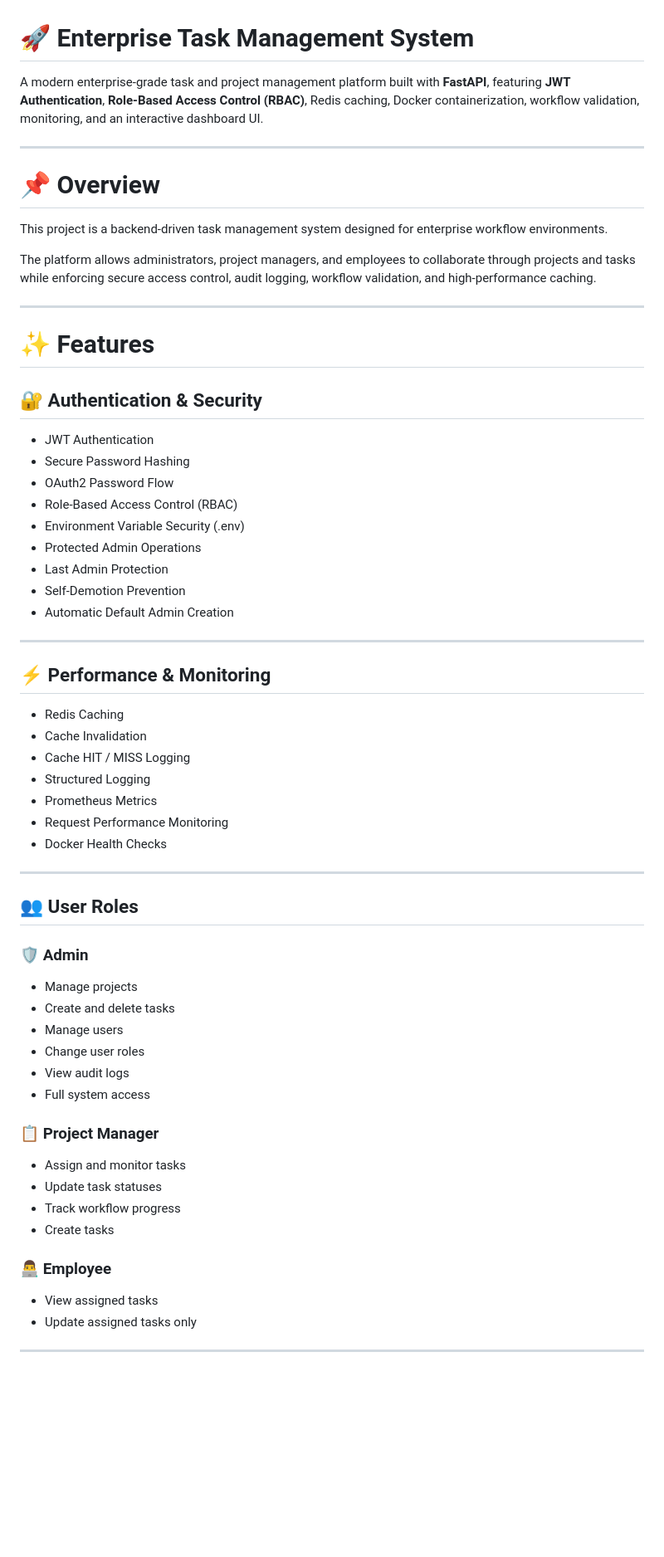
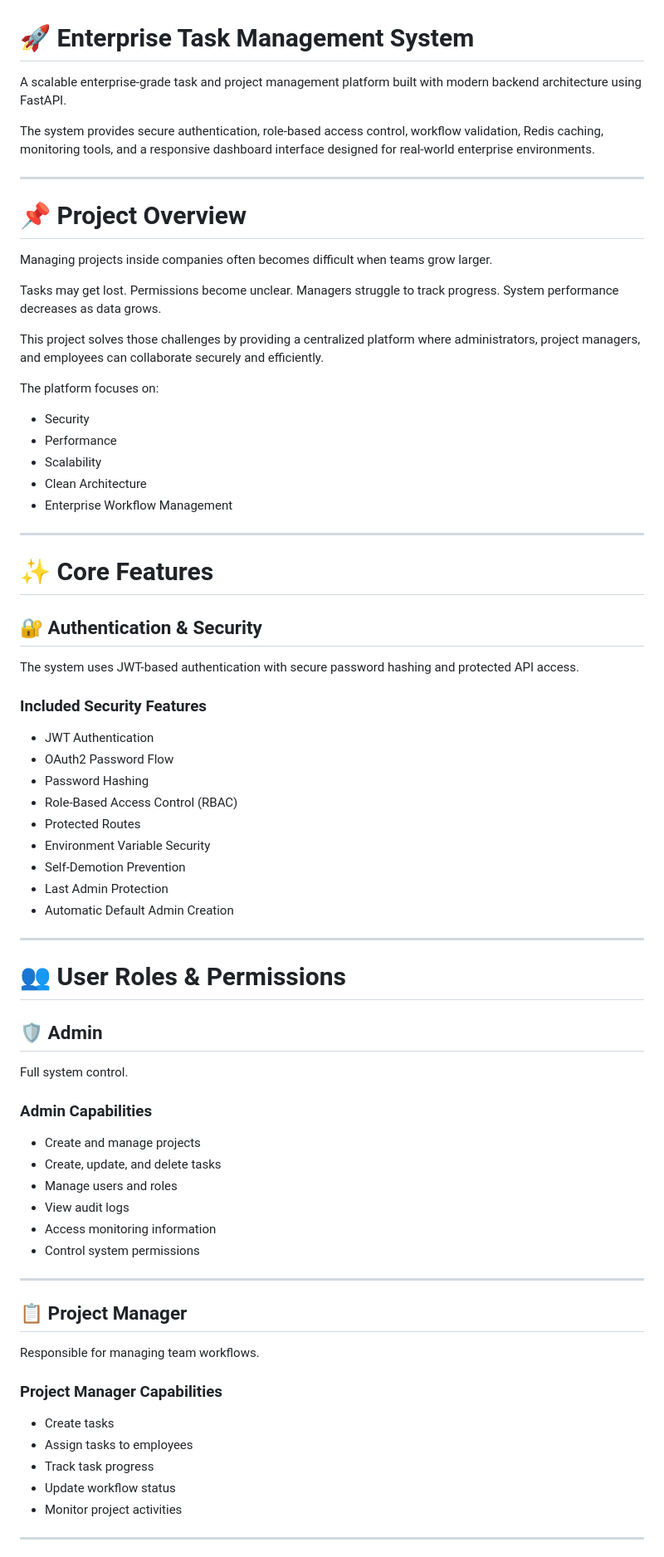
Before and after one commit to Omarmostafa66/enterprise-task-management-system, a Markdown page: README.md, the part around one of its changes. Shown at 83% size. Rendered like a GitHub page; blank space fills up the shorter version.

Commit message:
Revise README.md for improved clarity and structure
Updated project description and features in README.md for clarity and organization.

```diff
--- a/README.md
+++ b/README.md
@@ -1,62 +1,80 @@
 # 🚀 Enterprise Task Management System
 
-A modern enterprise-grade task and project management platform built with **FastAPI**, featuring **JWT Authentication**, **Role-Based Access Control (RBAC)**, Redis caching, Docker containerization, workflow validation, monitoring, and an interactive dashboard UI.
+A scalable enterprise-grade task and project management platform built with modern backend architecture using FastAPI.
+
+The system provides secure authentication, role-based access control, workflow validation, Redis caching, monitoring tools, and a responsive dashboard interface designed for real-world enterprise environments.
 
 ---
 
-# 📌 Overview
+# 📌 Project Overview
 
-This project is a backend-driven task management system designed for enterprise workflow environments.
+Managing projects inside companies often becomes difficult when teams grow larger.
 
-The platform allows administrators, project managers, and employees to collaborate through projects and tasks while enforcing secure access control, audit logging, workflow validation, and high-performance caching.
+Tasks may get lost.
+Permissions become unclear.
+Managers struggle to track progress.
+System performance decreases as data grows.
+
+This project solves those challenges by providing a centralized platform where administrators, project managers, and employees can collaborate securely and efficiently.
+
+The platform focuses on:
+
+* Security
+* Performance
+* Scalability
+* Clean Architecture
+* Enterprise Workflow Management
 
 ---
 
-# ✨ Features
+# ✨ Core Features
 
 ## 🔐 Authentication & Security
-- JWT Authentication
-- Secure Password Hashing
-- OAuth2 Password Flow
-- Role-Based Access Control (RBAC)
-- Environment Variable Security (.env)
-- Protected Admin Operations
-- Last Admin Protection
-- Self-Demotion Prevention
-- Automatic Default Admin Creation
+
+The system uses JWT-based authentication with secure password hashing and protected API access.
+
+### Included Security Features
+
+* JWT Authentication
+* OAuth2 Password Flow
+* Password Hashing
+* Role-Based Access Control (RBAC)
+* Protected Routes
+* Environment Variable Security
+* Self-Demotion Prevention
+* Last Admin Protection
+* Automatic Default Admin Creation
 
 ---
 
-## ⚡ Performance & Monitoring
-- Redis Caching
-- Cache Invalidation
-- Cache HIT / MISS Logging
-- Structured Logging
-- Prometheus Metrics
-- Request Performance Monitoring
-- Docker Health Checks
+# 👥 User Roles & Permissions
+
+## 🛡️ Admin
+
+Full system control.
+
+### Admin Capabilities
+
+* Create and manage projects
+* Create, update, and delete tasks
+* Manage users and roles
+* View audit logs
+* Access monitoring information
+* Control system permissions
 
 ---
 
-## 👥 User Roles
+## 📋 Project Manager
 
-### 🛡️ Admin
-- Manage projects
-- Create and delete tasks
-- Manage users
-- Change user roles
-- View audit logs
-- Full system access
+Responsible for managing team workflows.
 
-### 📋 Project Manager
-- Assign and monitor tasks
-- Update task statuses
-- Track workflow progress
-- Create tasks
+### Project Manager Capabilities
 
-### 👨‍💻 Employee
-- View assigned tasks
-- Update assigned tasks only
+* Create tasks
+* Assign tasks to employees
+* Track task progress
+* Update workflow status
+* Monitor project activities
 
 ---
 
```
Also changed, not shown: other parts of README.md (+232 -224 lines).
